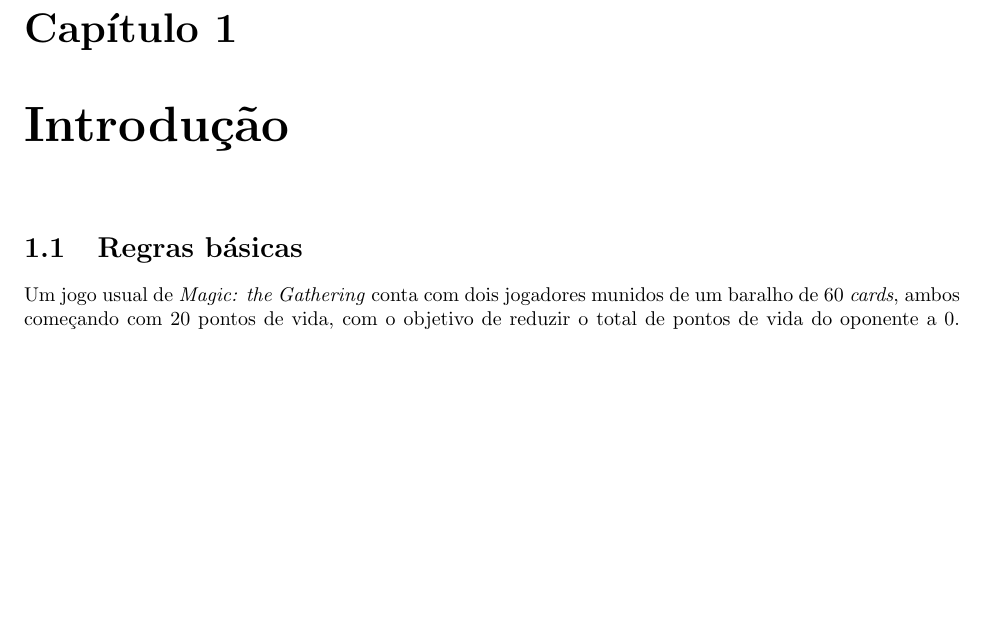
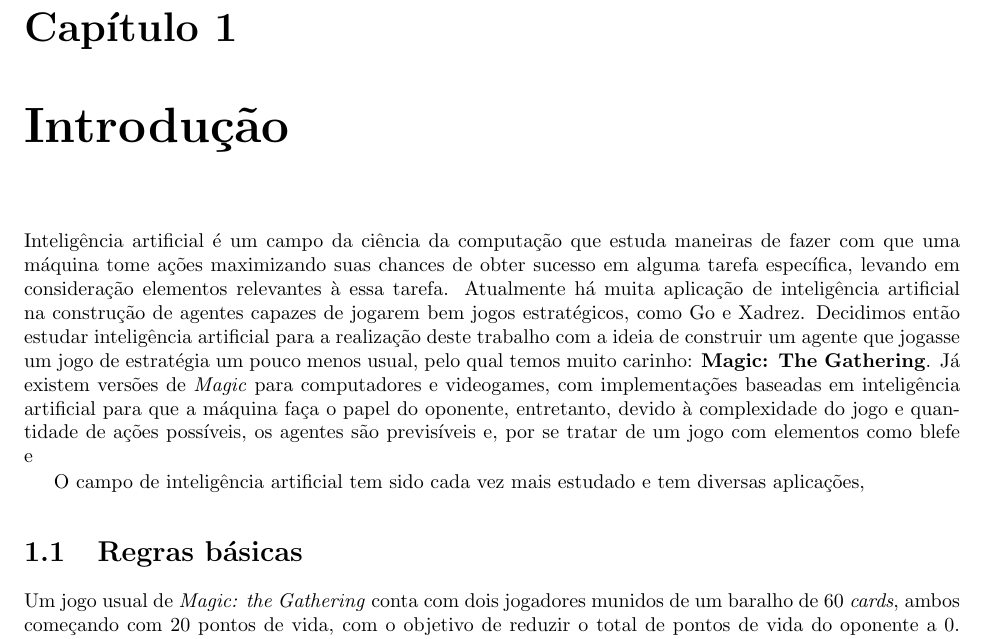
Before and after one commit to guischutzer/MTCC_Support, a LaTeX thesis (tcc.tex): part of page 5 of 23 before the commit and part of page 5 of 25 after it, cut so that both start at the same text, the shorter picture padded with empty space. Compiled offline with pdfLaTeX.

Commit message:
Mulligan coisas

```diff
--- a/tcc.tex
+++ b/tcc.tex
@@ -94,6 +94,24 @@ restrições à construção dos baralhos e simplificando algumas regras do
 jogo).
 
 \chapter{Introdução}
+
+Inteligência artificial é um campo da ciência da computação que estuda
+maneiras de fazer com que uma máquina tome ações maximizando suas chances
+de obter sucesso em alguma tarefa específica, levando em consideração
+elementos relevantes à essa tarefa. Atualmente há muita aplicação de
+inteligência artificial na construção de agentes capazes de jogarem bem
+jogos estratégicos, como Go e Xadrez. Decidimos então estudar inteligência
+artificial para a realização deste trabalho com a ideia de construir um
+agente que jogasse um jogo de estratégia um pouco menos usual, pelo qual
+temos muito carinho: \textbf{Magic: The Gathering}. Já existem versões de
+\textit{Magic} para computadores e videogames, com implementações baseadas
+em inteligência artificial para que a máquina faça o papel do oponente,
+entretanto, devido à complexidade do jogo e quantidade de ações possíveis,
+os agentes são previsíveis e, por se tratar de um jogo com elementos como
+blefe e
+
+O campo de inteligência artificial tem sido cada vez mais estudado e tem
+diversas aplicações,
 
 \section{Regras básicas}
 
```
